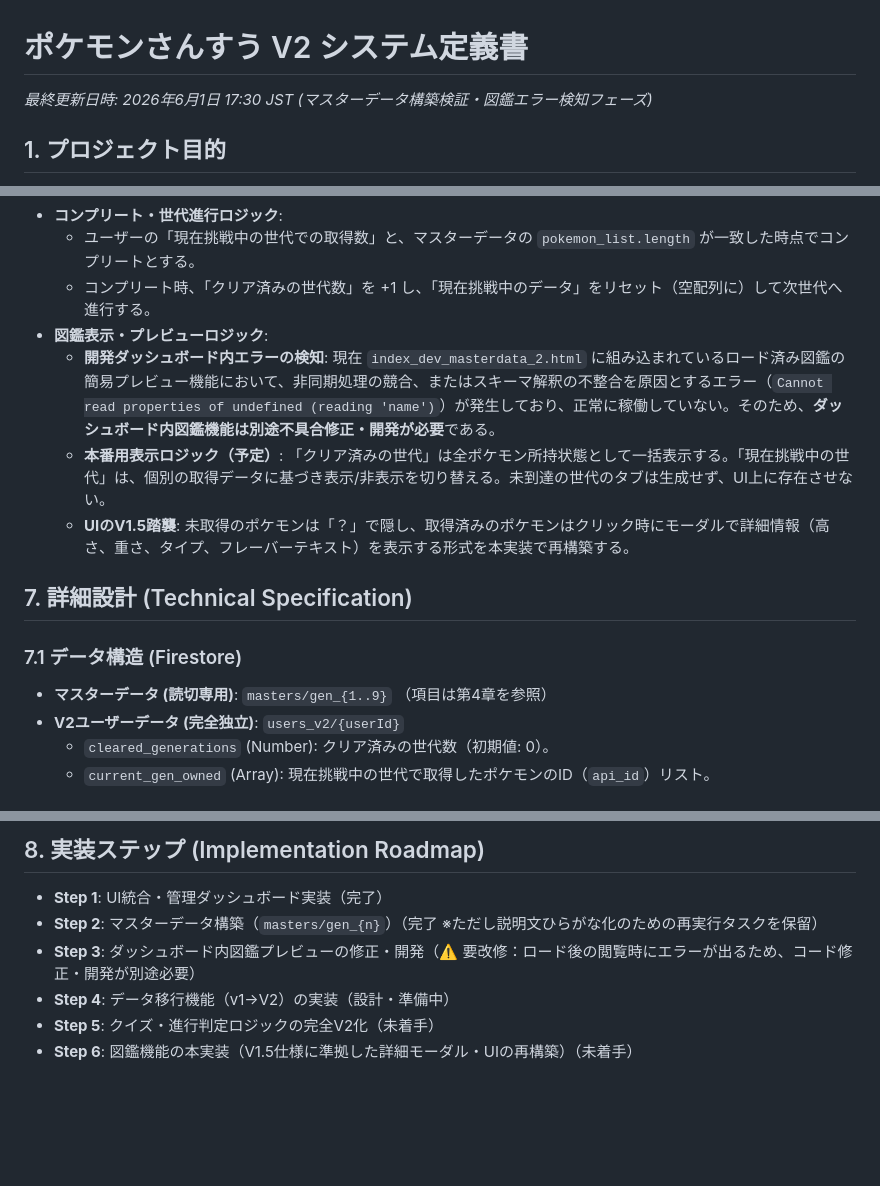
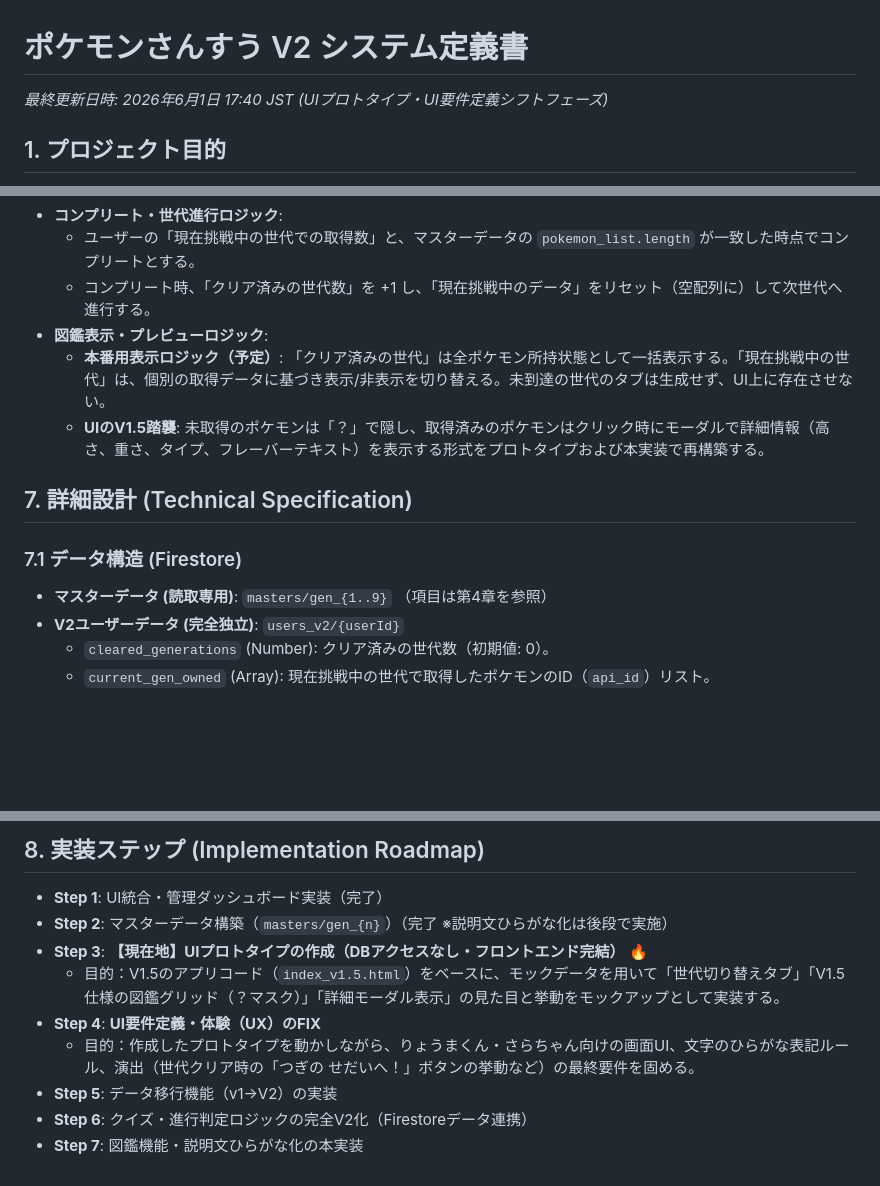
Before and after one commit to mantanak-jp/pokemon-math, a Markdown page: docs/system_definition_v2.md, 3 parts joined by grey strips. Rendered like a GitHub page; blank space fills up the shorter version.

```diff
--- a/docs/system_definition.md
+++ b/docs/system_definition_v2.md
@@ -1,5 +1,5 @@
 # ポケモンさんすう V2 システム定義書
-*最終更新日時: 2026年6月1日 17:30 JST (マスターデータ構築検証・図鑑エラー検知フェーズ)*
+*最終更新日時: 2026年6月1日 17:40 JST (UIプロトタイプ・UI要件定義シフトフェーズ)*
 
 ## 1. プロジェクト目的
 * 算数クイズを解くことで1〜9世代のポケモンを順次ゲットし、全世代コンプリートを目指す「世代進行型学習アプリ」へ刷新する。
@@ -52,13 +52,12 @@
     * ユーザーの「現在挑戦中の世代での取得数」と、マスターデータの `pokemon_list.length` が一致した時点でコンプリートとする。
     * コンプリート時、「クリア済みの世代数」を +1 し、「現在挑戦中のデータ」をリセット（空配列に）して次世代へ進行する。
 * **図鑑表示・プレビューロジック**:
-    * **開発ダッシュボード内エラーの検知**: 現在 `index_dev_masterdata_2.html` に組み込まれているロード済み図鑑の簡易プレビュー機能において、非同期処理の競合、またはスキーマ解釈の不整合を原因とするエラー（`Cannot read properties of undefined (reading 'name')`）が発生しており、正常に稼働していない。そのため、**ダッシュボード内図鑑機能は別途不具合修正・開発が必要**である。
     * **本番用表示ロジック（予定）**: 「クリア済みの世代」は全ポケモン所持状態として一括表示する。「現在挑戦中の世代」は、個別の取得データに基づき表示/非表示を切り替える。未到達の世代のタブは生成せず、UI上に存在させない。
-    * **UIのV1.5踏襲**: 未取得のポケモンは「？」で隠し、取得済みのポケモンはクリック時にモーダルで詳細情報（高さ、重さ、タイプ、フレーバーテキスト）を表示する形式を本実装で再構築する。
+    * **UIのV1.5踏襲**: 未取得のポケモンは「？」で隠し、取得済みのポケモンはクリック時にモーダルで詳細情報（高さ、重さ、タイプ、フレーバーテキスト）を表示する形式をプロトタイプおよび本実装で再構築する。
 
 ## 7. 詳細設計 (Technical Specification)
 ### 7.1 データ構造 (Firestore)
-* **マスターデータ (読切専用)**: `masters/gen_{1..9}` （項目は第4章を参照）
+* **マスターデータ (読取専用)**: `masters/gen_{1..9}` （項目は第4章を参照）
 * **V2ユーザーデータ (完全独立)**: `users_v2/{userId}`
     * `cleared_generations` (Number): クリア済みの世代数（初期値: 0）。
     * `current_gen_owned` (Array): 現在挑戦中の世代で取得したポケモンのID（`api_id`）リスト。
@@ -79,8 +78,11 @@
 
 ## 8. 実装ステップ (Implementation Roadmap)
 * **Step 1**: UI統合・管理ダッシュボード実装（完了）
-* **Step 2**: マスターデータ構築（`masters/gen_{n}`）（完了 ※ただし説明文ひらがな化のための再実行タスクを保留）
-* **Step 3**: ダッシュボード内図鑑プレビューの修正・開発（⚠️ 要改修：ロード後の閲覧時にエラーが出るため、コード修正・開発が別途必要）
-* **Step 4**: データ移行機能（v1→V2）の実装（設計・準備中）
-* **Step 5**: クイズ・進行判定ロジックの完全V2化（未着手）
-* **Step 6**: 図鑑機能の本実装（V1.5仕様に準拠した詳細モーダル・UIの再構築）（未着手）
+* **Step 2**: マスターデータ構築（`masters/gen_{n}`）（完了 ※説明文ひらがな化は後段で実施）
+* **Step 3**: **【現在地】UIプロトタイプの作成（DBアクセスなし・フロントエンド完結）** 🔥
+    * 目的：V1.5のアプリコード（`index_v1.5.html`）をベースに、モックデータを用いて「世代切り替えタブ」「V1.5仕様の図鑑グリッド（？マスク）」「詳細モーダル表示」の見た目と挙動をモックアップとして実装する。
+* **Step 4**: **UI要件定義・体験（UX）のFIX**
+    * 目的：作成したプロトタイプを動かしながら、りょうまくん・さらちゃん向けの画面UI、文字のひらがな表記ルール、演出（世代クリア時の「つぎの せだいへ！」ボタンの挙動など）の最終要件を固める。
+* **Step 5**: データ移行機能（v1→V2）の実装
+* **Step 6**: クイズ・進行判定ロジックの完全V2化（Firestoreデータ連携）
+* **Step 7**: 図鑑機能・説明文ひらがな化の本実装
```
Also changed, not shown: other parts of docs/system_definition_v2.md (+1 -1 lines).
